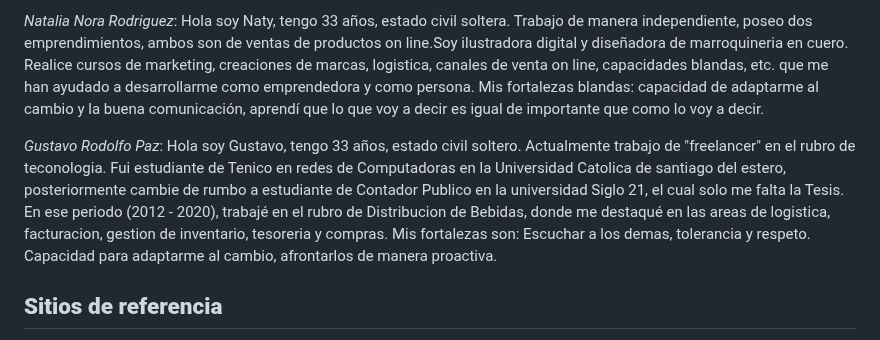
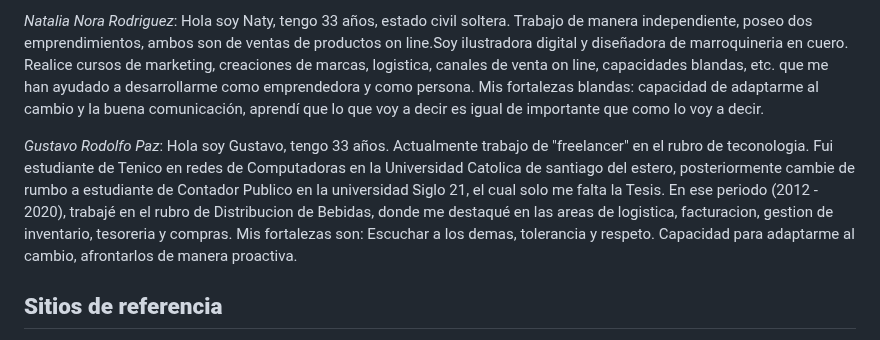
Before and after one commit to OsvaldoCorneli/grupo_3_latiendademaria, a Markdown page: README.md, the part around the change. Rendered like a GitHub page.

```diff
--- a/README.md
+++ b/README.md
@@ -29,7 +29,7 @@ Mis capacidades blandas a destacar son la capacidad de escucha, herramienta clav
 *Natalia Nora Rodriguez*: Hola soy Naty, tengo 33 años, estado civil soltera. Trabajo de manera independiente, poseo dos emprendimientos, ambos son de ventas de productos on line.Soy ilustradora digital y diseñadora de marroquineria en cuero. Realice cursos de marketing, creaciones de marcas, logistica, canales de venta on line, capacidades blandas, etc. que me han ayudado a desarrollarme como emprendedora y como persona.
 Mis fortalezas blandas: capacidad de adaptarme al cambio y la buena comunicación, aprendí que lo que voy a decir es igual de importante  que como lo voy a decir.
 
-*Gustavo Rodolfo Paz*: Hola soy Gustavo, tengo 33 años, estado civil soltero. Actualmente trabajo de "freelancer" en el rubro de teconologia. Fui estudiante de Tenico en redes de Computadoras en la Universidad Catolica de santiago del estero, posteriormente cambie de rumbo a estudiante de Contador Publico en la universidad Siglo 21, el cual solo me falta la Tesis. En ese periodo (2012 - 2020), trabajé en el rubro de Distribucion de Bebidas, donde me destaqué en las areas de logistica, facturacion, gestion de inventario, tesoreria y compras.
+*Gustavo Rodolfo Paz*: Hola soy Gustavo, tengo 33 años. Actualmente trabajo de "freelancer" en el rubro de teconologia. Fui estudiante de Tenico en redes de Computadoras en la Universidad Catolica de santiago del estero, posteriormente cambie de rumbo a estudiante de Contador Publico en la universidad Siglo 21, el cual solo me falta la Tesis. En ese periodo (2012 - 2020), trabajé en el rubro de Distribucion de Bebidas, donde me destaqué en las areas de logistica, facturacion, gestion de inventario, tesoreria y compras.
 Mis fortalezas son: Escuchar a los demas, tolerancia y respeto. Capacidad para adaptarme al cambio, afrontarlos de manera proactiva.
 
 ## **Sitios de referencia**
```
